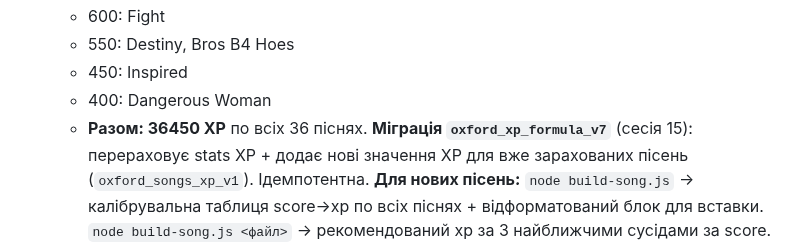
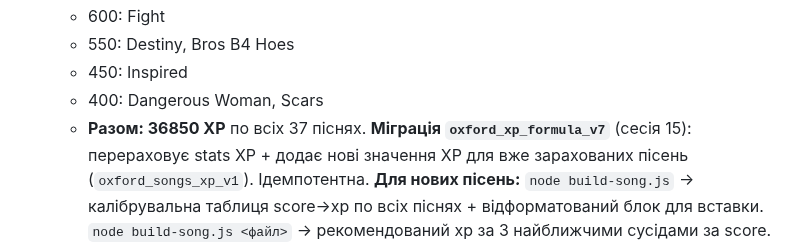
Before and after one commit to v1frim/Oxford_1000, a Markdown page: handoff.md, the part around one of its changes. Rendered like a GitHub page.

```diff
--- a/handoff.md
+++ b/handoff.md
@@ -443,8 +443,8 @@ glossary та сленгом. Остання додана — «Who The F**k Is
   - 600: Fight
   - 550: Destiny, Bros B4 Hoes
   - 450: Inspired
-  - 400: Dangerous Woman
-  - **Разом: 36450 XP** по всіх 36 піснях.
+  - 400: Dangerous Woman, Scars
+  - **Разом: 36850 XP** по всіх 37 піснях.
   **Міграція `oxford_xp_formula_v7`** (сесія 15): перераховує stats XP + додає нові
   значення XP для вже зарахованих пісень (`oxford_songs_xp_v1`). Ідемпотентна.
   **Для нових пісень:** `node build-song.js` → калібрувальна таблиця score→xp по всіх
```
Also changed, not shown: other parts of handoff.md (+31 -5 lines).
